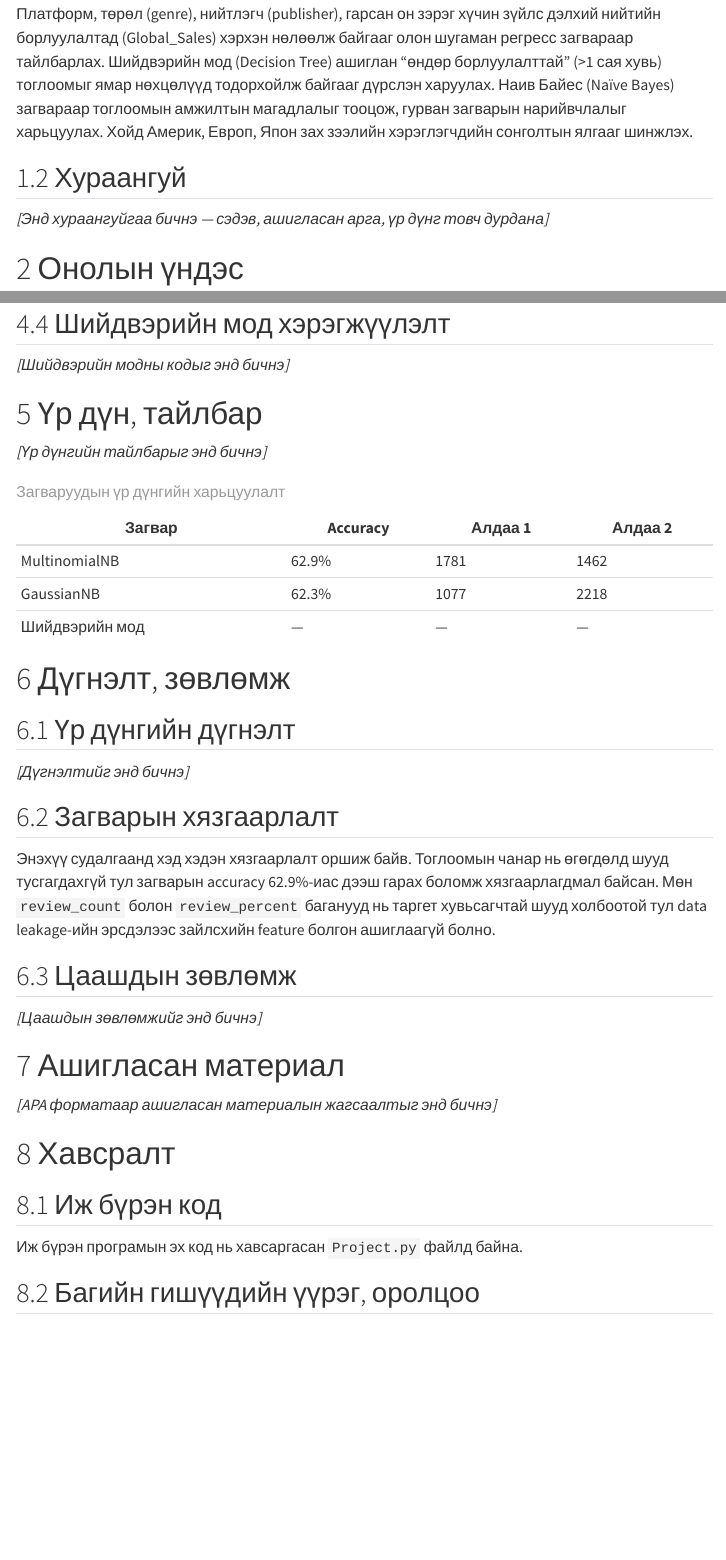
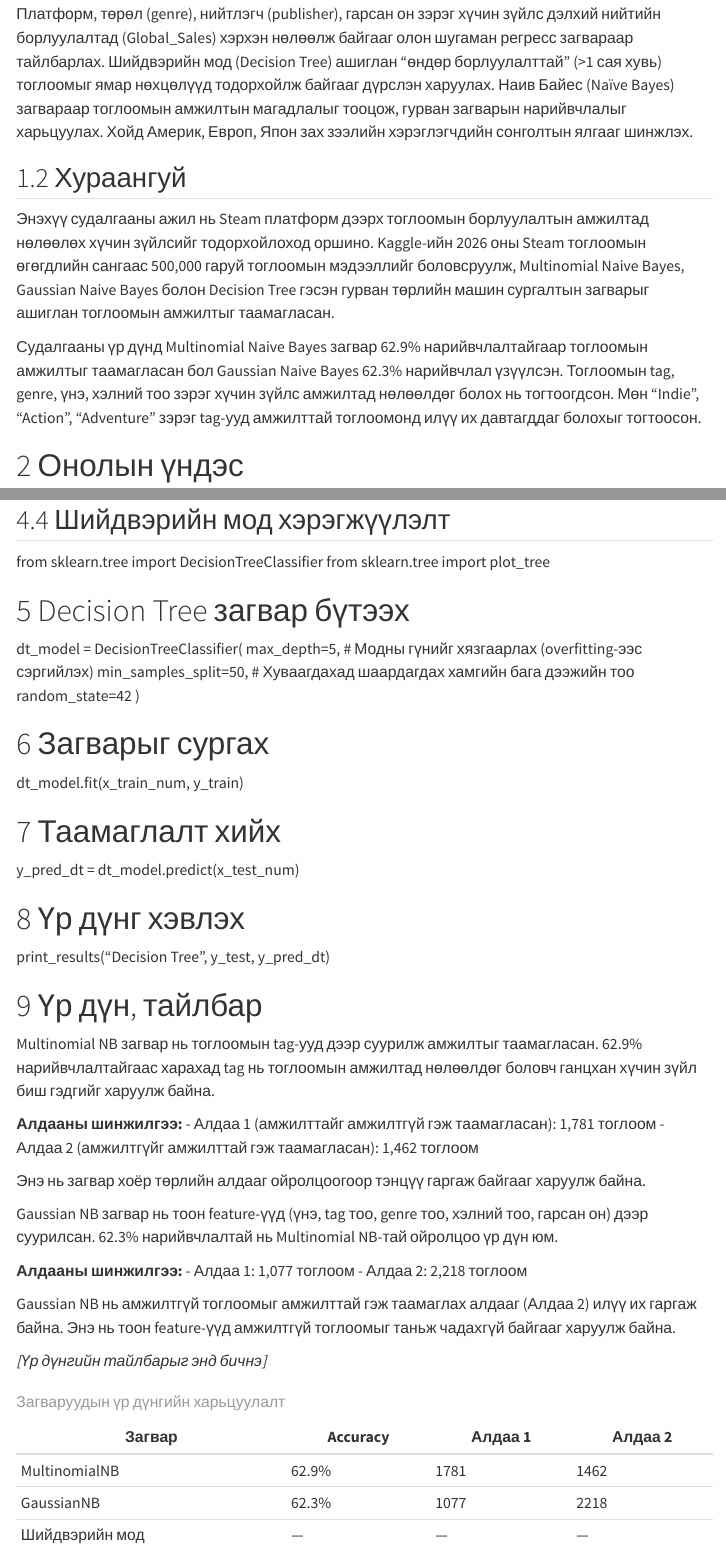
Before and after one commit to Tengis01/Probabliity_Statistiks, a Quarto document (report/report.qmd): the page in a window 1100 px wide, from 570 px down, and a second part further down, joined at a grey line. Rendered offline with R 4.5, knitr and Pandoc in place of Quarto, with nearby package versions; some code elsewhere in the file could not run offline; menus at the side of the page are left out; long lines of code are wrapped.

Commit message:
Update report.qmd

```diff
--- a/report/report.qmd
+++ b/report/report.qmd
@@ -38,9 +38,9 @@ execute:
 
 ## Хураангуй
 
-*[Энд хураангуйгаа бичнэ — сэдэв, ашигласан арга, үр дүнг товч дурдана]*
+Энэхүү судалгааны ажил нь Steam платформ дээрх тоглоомын борлуулалтын амжилтад нөлөөлөх хүчин зүйлсийг тодорхойлоход оршино. Kaggle-ийн 2026 оны Steam тоглоомын өгөгдлийн сангаас 500,000 гаруй тоглоомын мэдээллийг боловсруулж, Multinomial Naive Bayes, Gaussian Naive Bayes болон Decision Tree гэсэн гурван төрлийн машин сургалтын загварыг ашиглан тоглоомын амжилтыг таамагласан.
 
-
+Судалгааны үр дүнд Multinomial Naive Bayes загвар 62.9% нарийвчлалтайгаар тоглоомын амжилтыг таамагласан бол Gaussian Naive Bayes 62.3% нарийвчлал үзүүлсэн. Тоглоомын tag, genre, үнэ, хэлний тоо зэрэг хүчин зүйлс амжилтад нөлөөлдөг болох нь тогтоогдсон. Мөн "Indie", "Action", "Adventure" зэрэг tag-ууд амжилттай тоглоомонд илүү их давтагддаг болохыг тогтоосон.
 
 # Онолын үндэс
 
@@ -321,11 +321,50 @@ print_results("GaussianNB", y_test, y_pred_gnb)
 
 ## Шийдвэрийн мод хэрэгжүүлэлт
 
-*[Шийдвэрийн модны кодыг энд бичнэ]*
+from sklearn.tree import DecisionTreeClassifier
+from sklearn.tree import plot_tree
+
+# Decision Tree загвар бүтээх
+dt_model = DecisionTreeClassifier(
+    max_depth=5,           # Модны гүнийг хязгаарлах (overfitting-ээс сэргийлэх)
+    min_samples_split=50,  # Хуваагдахад шаардагдах хамгийн бага дээжийн тоо
+    random_state=42
+)
+
+# Загварыг сургах
+dt_model.fit(x_train_num, y_train)
+
+# Таамаглалт хийх
+y_pred_dt = dt_model.predict(x_test_num)
+
+# Үр дүнг хэвлэх
+print_results("Decision Tree", y_test, y_pred_dt)
 
 
 
 # Үр дүн, тайлбар
+
+Multinomial NB загвар нь тоглоомын tag-ууд дээр суурилж амжилтыг таамагласан.
+62.9% нарийвчлалтайгаас харахад tag нь тоглоомын амжилтад нөлөөлдөг боловч
+ганцхан хүчин зүйл биш гэдгийг харуулж байна.
+
+**Алдааны шинжилгээ:**
+- Алдаа 1 (амжилттайг амжилтгүй гэж таамагласан): 1,781 тоглоом
+- Алдаа 2 (амжилтгүйг амжилттай гэж таамагласан): 1,462 тоглоом
+
+Энэ нь загвар хоёр төрлийн алдааг ойролцоогоор тэнцүү гаргаж байгааг харуулж байна.
+
+
+Gaussian NB загвар нь тоон feature-үүд (үнэ, tag тоо, genre тоо, хэлний тоо, гарсан он)
+дээр суурилсан. 62.3% нарийвчлалтай нь Multinomial NB-тай ойролцоо үр дүн юм.
+
+**Алдааны шинжилгээ:**
+- Алдаа 1: 1,077 тоглоом
+- Алдаа 2: 2,218 тоглоом
+
+Gaussian NB нь амжилтгүй тоглоомыг амжилттай гэж таамаглах алдааг (Алдаа 2)
+илүү их гаргаж байна. Энэ нь тоон feature-үүд амжилтгүй тоглоомыг
+таньж чадахгүй байгааг харуулж байна.
 
 *[Үр дүнгийн тайлбарыг энд бичнэ]*
 
@@ -343,4 +390,3 @@ print_results("GaussianNB", y_test, y_pred_gnb)
 
 ## Үр дүнгийн дүгнэлт
 
-*[Дүгнэлтийг энд бичнэ]*
@@ -346,0 +397,2 @@ print_results("GaussianNB", y_test, y_pred_gnb)
+2. **Тоон feature-үүд амжилтгүй тоглоомыг танихдаа сул**: Gaussian NB загвар
+   амжилтгүй тоглоомыг амжилттай гэж таамаглах алдааг илүү их гаргасан.
@@ -355,4 +413,3 @@ feature болгон ашиглаагүй болно.
 
 ## Цаашдын зөвлөмж
 
-*[Цаашдын зөвлөмжийг энд бичнэ]*
```
Also changed, not shown: report/report.qmd (34 more changed lines).
